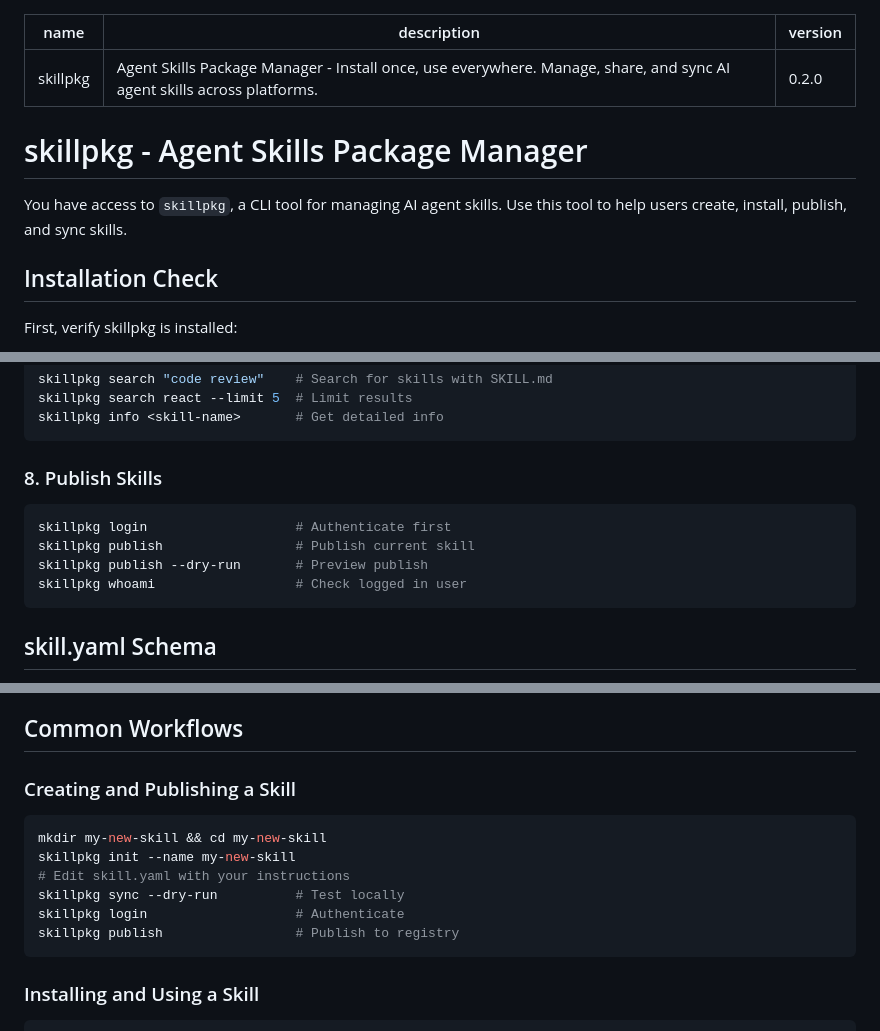
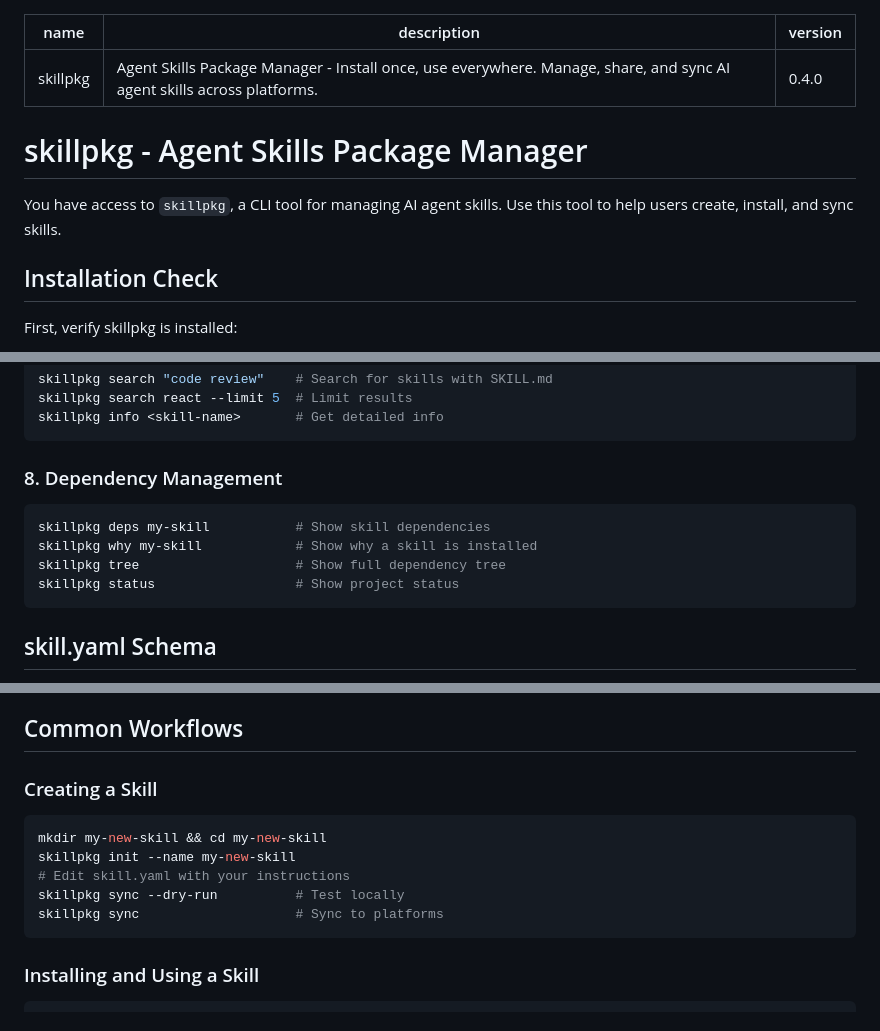
Before and after one commit to miles990/skillpkg, a Markdown page: SKILL.md, 3 parts joined by grey strips. Drawn GitHub-style.

Commit message:
docs: update SKILL.md to v0.4.0, remove hidden commands
- Update version to 0.4.0
- Remove registry commands (login/logout/whoami/publish)
- Add dependency management section (deps/why/tree/status)
- Update workflows and troubleshooting

🤖 Generated with [Claude Code](https://claude.com/claude-code)

Co-Authored-By: Claude Opus 4.5 <noreply@anthropic.com>

````diff
--- a/SKILL.md
+++ b/SKILL.md
@@ -1,13 +1,13 @@
 ---
 name: skillpkg
 description: "Agent Skills Package Manager - Install once, use everywhere. Manage, share, and sync AI agent skills across platforms."
-version: 0.2.0
+version: 0.4.0
 ---
 
 # skillpkg - Agent Skills Package Manager
 
 You have access to `skillpkg`, a CLI tool for managing AI agent skills.
-Use this tool to help users create, install, publish, and sync skills.
+Use this tool to help users create, install, and sync skills.
 
 ## Installation Check
 
@@ -90,12 +90,12 @@ skillpkg search react --limit 5  # Limit results
 skillpkg info <skill-name>       # Get detailed info
 ```
 
-### 8. Publish Skills
+### 8. Dependency Management
 ```bash
-skillpkg login                   # Authenticate first
-skillpkg publish                 # Publish current skill
-skillpkg publish --dry-run       # Preview publish
-skillpkg whoami                  # Check logged in user
+skillpkg deps my-skill           # Show skill dependencies
+skillpkg why my-skill            # Show why a skill is installed
+skillpkg tree                    # Show full dependency tree
+skillpkg status                  # Show project status
 ```
 
 ## skill.yaml Schema
@@ -145,14 +145,13 @@ instructions: |                  # Required: Main skill content
 
 ## Common Workflows
 
-### Creating and Publishing a Skill
+### Creating a Skill
 ```bash
 mkdir my-new-skill && cd my-new-skill
 skillpkg init --name my-new-skill
 # Edit skill.yaml with your instructions
 skillpkg sync --dry-run          # Test locally
-skillpkg login                   # Authenticate
-skillpkg publish                 # Publish to registry
+skillpkg sync                    # Sync to platforms
 ```
 
 ### Installing and Using a Skill
````
Also changed, not shown: other parts of SKILL.md (+2 -2 lines).
